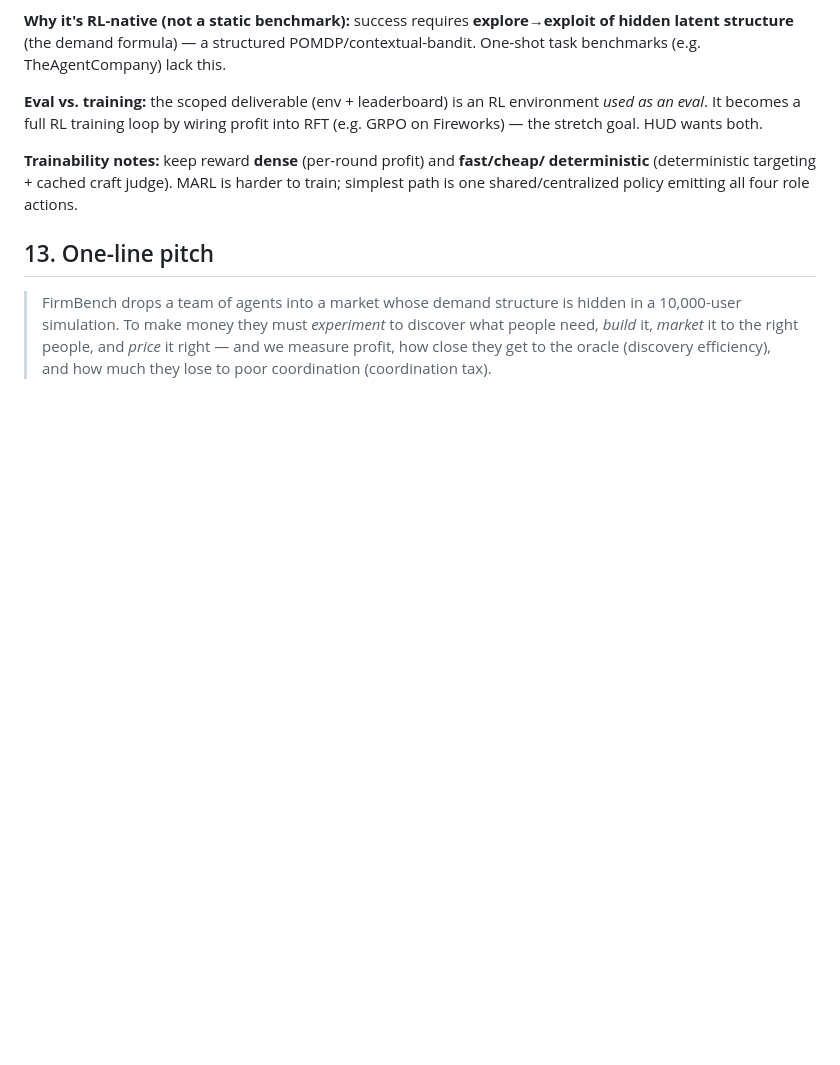
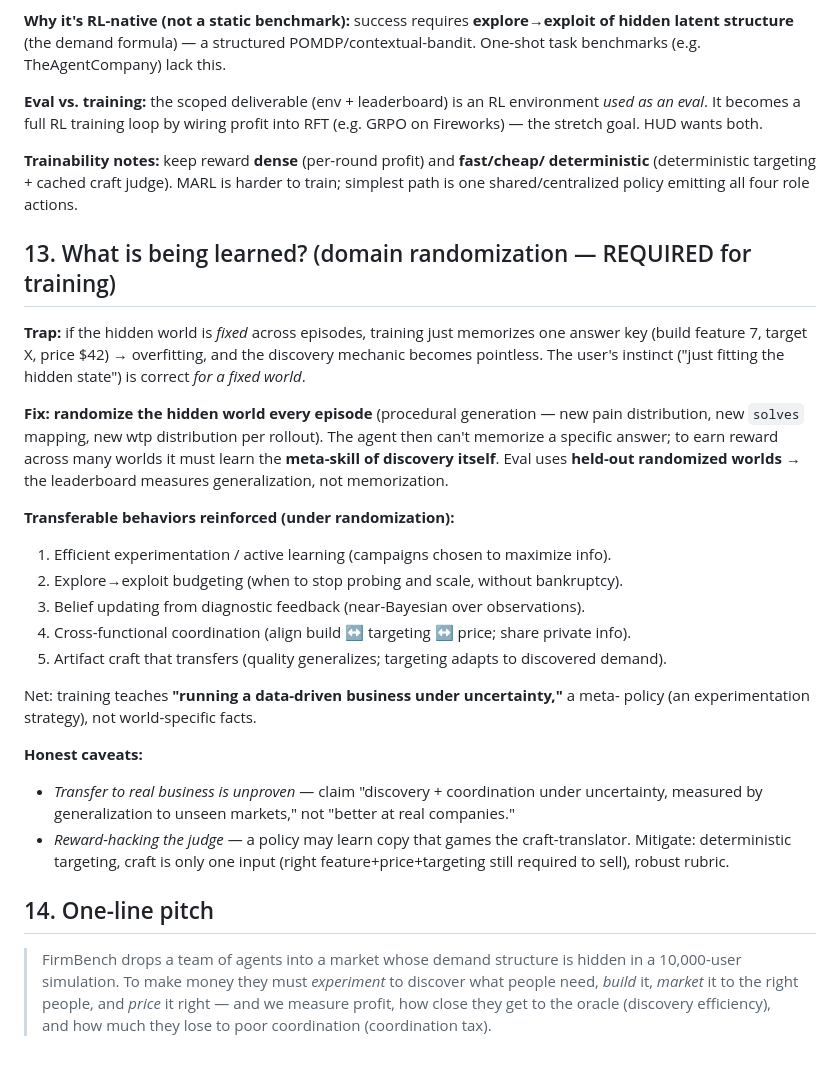
Before and after one commit to Bennyoooo/firmbench, a Markdown page: PLAN-market-discovery.md, the part around the change. Drawn GitHub-style; blank space fills up the shorter version.

Commit message:
Add domain-randomization section: what the agent actually learns (meta-skill, not memorization)

```diff
--- a/PLAN-market-discovery.md
+++ b/PLAN-market-discovery.md
@@ -197,7 +197,37 @@ One-shot task benchmarks (e.g. TheAgentCompany) lack this.
 deterministic** (deterministic targeting + cached craft judge). MARL is harder to train;
 simplest path is one shared/centralized policy emitting all four role actions.
 
-## 13. One-line pitch
+## 13. What is being learned? (domain randomization — REQUIRED for training)
+
+**Trap:** if the hidden world is *fixed* across episodes, training just memorizes one
+answer key (build feature 7, target X, price $42) → overfitting, and the discovery
+mechanic becomes pointless. The user's instinct ("just fitting the hidden state") is
+correct *for a fixed world*.
+
+**Fix:** **randomize the hidden world every episode** (procedural generation — new pain
+distribution, new `solves` mapping, new wtp distribution per rollout). The agent then
+can't memorize a specific answer; to earn reward across many worlds it must learn the
+**meta-skill of discovery itself**. Eval uses **held-out randomized worlds** → the
+leaderboard measures generalization, not memorization.
+
+**Transferable behaviors reinforced (under randomization):**
+1. Efficient experimentation / active learning (campaigns chosen to maximize info).
+2. Explore→exploit budgeting (when to stop probing and scale, without bankruptcy).
+3. Belief updating from diagnostic feedback (near-Bayesian over observations).
+4. Cross-functional coordination (align build ↔ targeting ↔ price; share private info).
+5. Artifact craft that transfers (quality generalizes; targeting adapts to discovered demand).
+
+Net: training teaches **"running a data-driven business under uncertainty,"** a meta-
+policy (an experimentation strategy), not world-specific facts.
+
+**Honest caveats:**
+- *Transfer to real business is unproven* — claim "discovery + coordination under
+  uncertainty, measured by generalization to unseen markets," not "better at real companies."
+- *Reward-hacking the judge* — a policy may learn copy that games the craft-translator.
+  Mitigate: deterministic targeting, craft is only one input (right feature+price+targeting
+  still required to sell), robust rubric.
+
+## 14. One-line pitch
 > FirmBench drops a team of agents into a market whose demand structure is hidden in a
 > 10,000-user simulation. To make money they must *experiment* to discover what people
 > need, *build* it, *market* it to the right people, and *price* it right — and we
```
